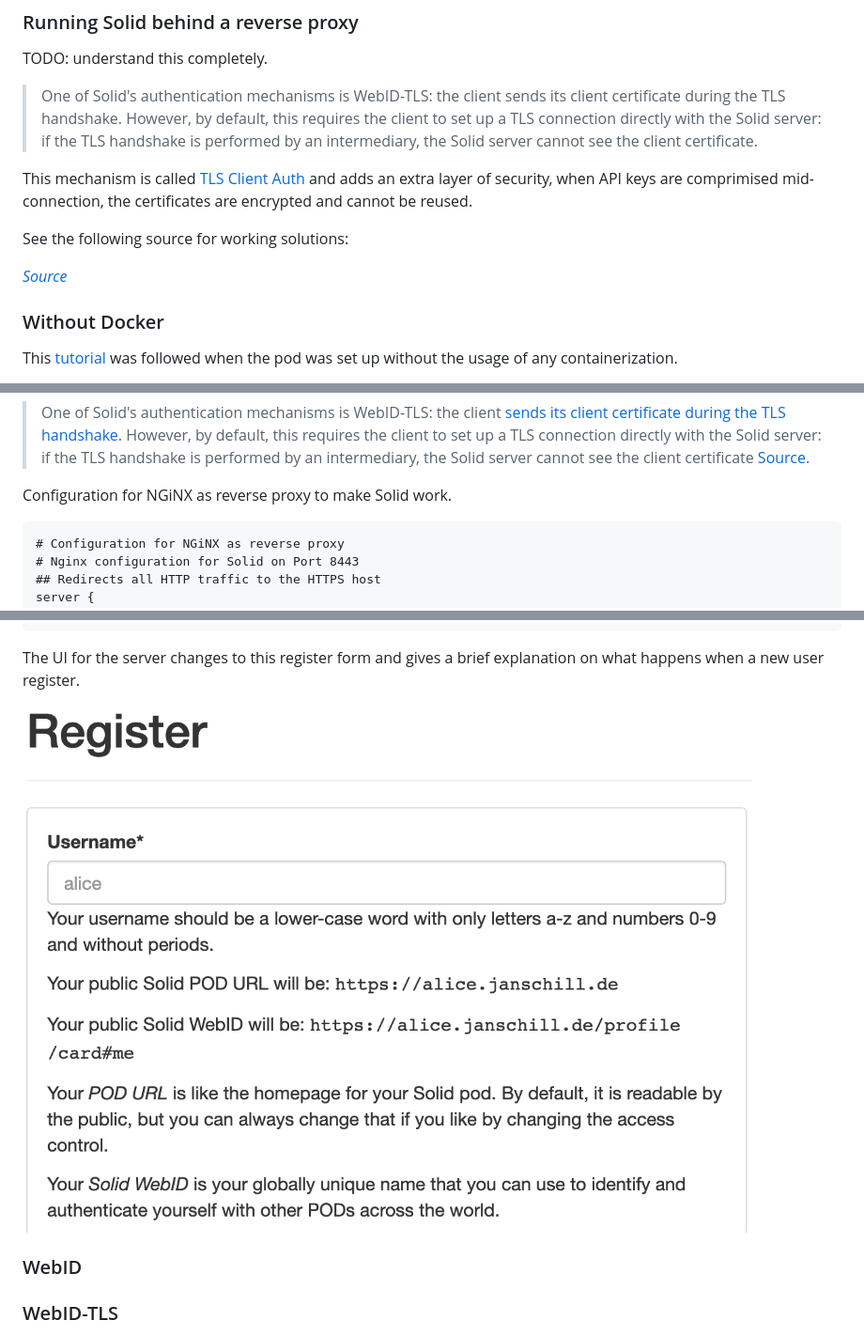
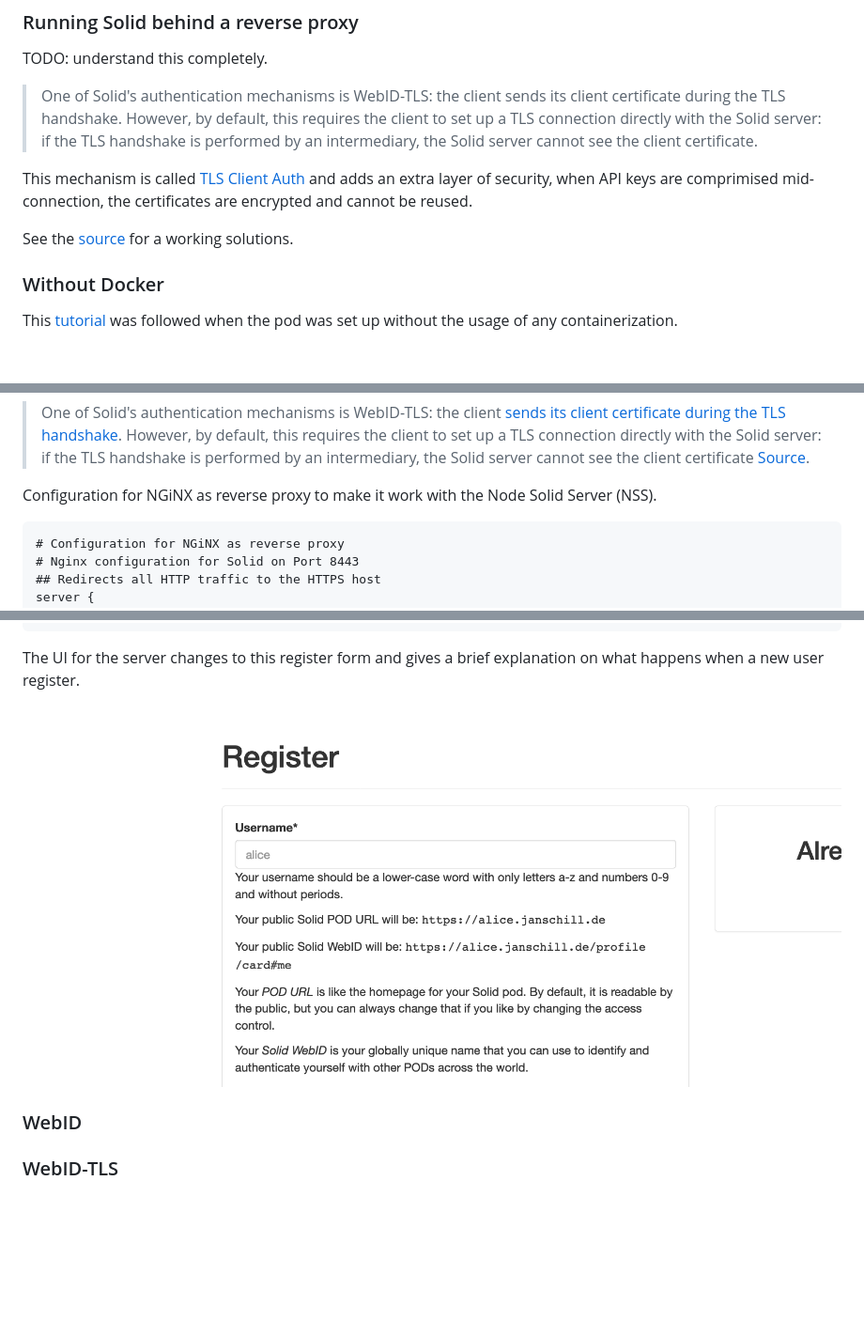
Before and after one commit to janschill/cern-solid-code-investigation, a Markdown page: notes/pod.md, 3 parts joined by grey strips. Shown: that part at 94% size. GitHub-like rendering; pictures changed too: notes/assets/solid-pod-multiuser-ui.png; blank space fills up the shorter version.

````diff
--- a/notes/pod.md
+++ b/notes/pod.md
@@ -15,9 +15,7 @@ TODO: understand this completely.
 
 This mechanism is called [TLS Client Auth](https://blog.cloudflare.com/introducing-tls-client-auth/#handshakeswithtlsclientauth) and adds an extra layer of security, when API keys are comprimised mid-connection, the certificates are encrypted and cannot be reused.
 
-See the following source for working solutions:
-
-*[Source](https://github.com/solid/node-solid-server/wiki/Running-Solid-behind-a-reverse-proxy)*
+See the [source](https://github.com/solid/node-solid-server/wiki/Running-Solid-behind-a-reverse-proxy) for a working solutions.
 
 ### Without Docker
 
@@ -56,7 +54,7 @@ This is strictly speaking not needed and at the moment not being capitalized. A
 
 >One of Solid's authentication mechanisms is WebID-TLS: the client [sends its client certificate during the TLS handshake](https://blog.cloudflare.com/introducing-tls-client-auth/#handshakeswithtlsclientauth). However, by default, this requires the client to set up a TLS connection directly with the Solid server: if the TLS handshake is performed by an intermediary, the Solid server cannot see the client certificate [Source](https://github.com/solid/node-solid-server/wiki/Running-Solid-behind-a-reverse-proxy).
 
-Configuration for NGiNX as reverse proxy to make Solid work.
+Configuration for NGiNX as reverse proxy to make it work with the Node Solid Server (NSS).
 
 ```
 # Configuration for NGiNX as reverse proxy
````
